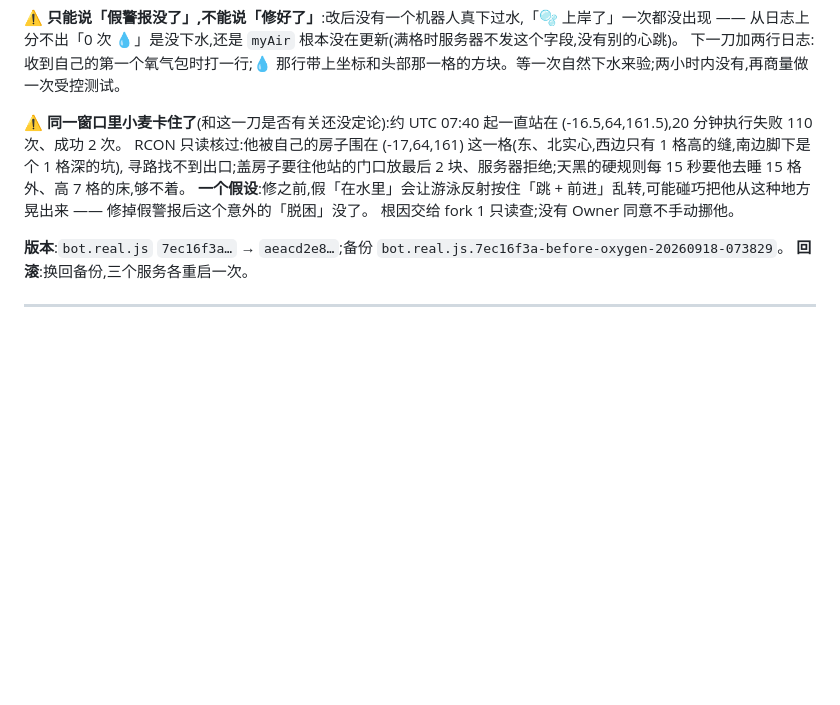
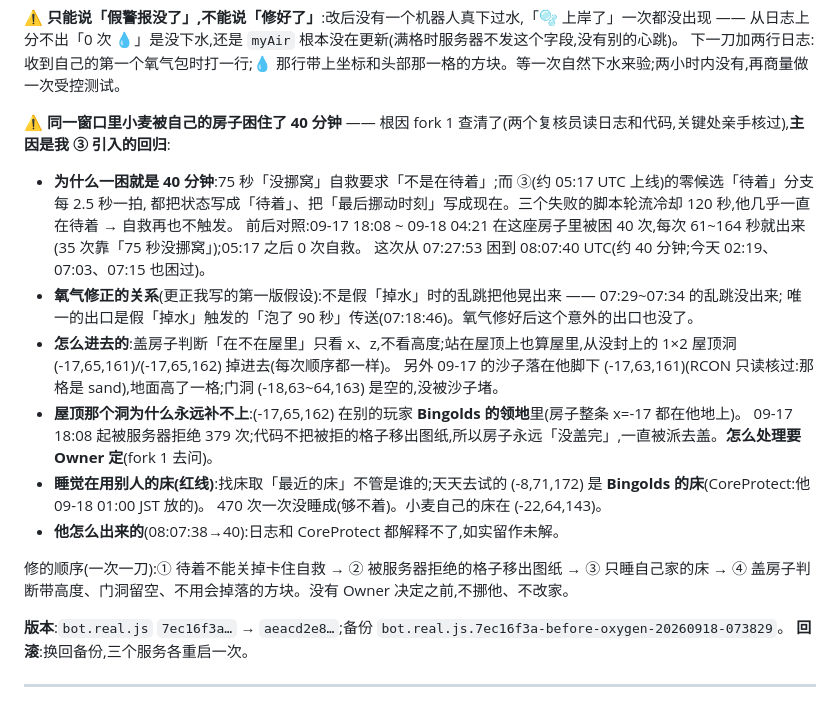
Before and after one commit to howard-bear/mineflayer, a Markdown page: server/CHANGELOG.md, the part around the change. GitHub-like rendering; blank space fills up the shorter version.

Commit message:
server/CHANGELOG: 小麦被房子困 40 分钟的根因(fork 1 查的)—— 主因是我 ③ 让「待着」关掉了卡住自救;屋顶洞在别人领地里永远补不上;睡觉在试别人的床
- 更正氧气那条里我的假设:出口是假「掉水」的 90 秒传送,不是乱跳
- RCON 只读核过:他脚下那格是掉下来的沙子,门洞没堵
- 修复顺序 ①→②→③→④,家和房子怎么处理等 Owner 定

Co-Authored-By: Claude Opus 5 <noreply@anthropic.com>

```diff
--- a/server/CHANGELOG.md
+++ b/server/CHANGELOG.md
@@ -359,11 +359,23 @@ MaiNiang,你的房子圈领地了没?可别被熊孩子拆咯~
 从日志上分不出「0 次 💧」是没下水,还是 `myAir` 根本没在更新(满格时服务器不发这个字段,没有别的心跳)。
 下一刀加两行日志:收到自己的第一个氧气包时打一行;💧 那行带上坐标和头部那一格的方块。等一次自然下水来验;两小时内没有,再商量做一次受控测试。
 
-⚠️ **同一窗口里小麦卡住了**(和这一刀是否有关还没定论):约 UTC 07:40 起一直站在 (-16.5,64,161.5),20 分钟执行失败 110 次、成功 2 次。
-RCON 只读核过:他被自己的房子围在 (-17,64,161) 这一格(东、北实心,西边只有 1 格高的缝,南边脚下是个 1 格深的坑),
-寻路找不到出口;盖房子要往他站的门口放最后 2 块、服务器拒绝;天黑的硬规则每 15 秒要他去睡 15 格外、高 7 格的床,够不着。
-**一个假设**:修之前,假「在水里」会让游泳反射按住「跳 + 前进」乱转,可能碰巧把他从这种地方晃出来 —— 修掉假警报后这个意外的「脱困」没了。
-根因交给 fork 1 只读查;没有 Owner 同意不手动挪他。
+⚠️ **同一窗口里小麦被自己的房子困住了 40 分钟** —— 根因 fork 1 查清了(两个复核员读日志和代码,关键处亲手核过),**主因是我 ③ 引入的回归**:
+
+- **为什么一困就是 40 分钟**:75 秒「没挪窝」自救要求「不是在待着」;而 ③(约 05:17 UTC 上线)的零候选「待着」分支每 2.5 秒一拍,
+  都把状态写成「待着」、把「最后挪动时刻」写成现在。三个失败的脚本轮流冷却 120 秒,他几乎一直在待着 → 自救再也不触发。
+  前后对照:09-17 18:08 ~ 09-18 04:21 在这座房子里被困 40 次,每次 61~164 秒就出来(35 次靠「75 秒没挪窝」);05:17 之后 0 次自救。
+  这次从 07:27:53 困到 08:07:40 UTC(约 40 分钟;今天 02:19、07:03、07:15 也困过)。
+- **氧气修正的关系**(更正我写的第一版假设):不是假「掉水」时的乱跳把他晃出来 —— 07:29~07:34 的乱跳没出来;
+  唯一的出口是假「掉水」触发的「泡了 90 秒」传送(07:18:46)。氧气修好后这个意外的出口也没了。
+- **怎么进去的**:盖房子判断「在不在屋里」只看 x、z,不看高度;站在屋顶上也算屋里,从没封上的 1×2 屋顶洞 (-17,65,161)/(-17,65,162) 掉进去(每次顺序都一样)。
+  另外 09-17 的沙子落在他脚下 (-17,63,161)(RCON 只读核过:那格是 sand),地面高了一格;门洞 (-18,63~64,163) 是空的,没被沙子堵。
+- **屋顶那个洞为什么永远补不上**:(-17,65,162) 在别的玩家 **Bingolds 的领地**里(房子整条 x=-17 都在他地上)。
+  09-17 18:08 起被服务器拒绝 379 次;代码不把被拒的格子移出图纸,所以房子永远「没盖完」,一直被派去盖。**怎么处理要 Owner 定**(fork 1 去问)。
+- **睡觉在用别人的床(红线)**:找床取「最近的床」不管是谁的;天天去试的 (-8,71,172) 是 **Bingolds 的床**(CoreProtect:他 09-18 01:00 JST 放的)。
+  470 次一次没睡成(够不着)。小麦自己的床在 (-22,64,143)。
+- **他怎么出来的**(08:07:38→40):日志和 CoreProtect 都解释不了,如实留作未解。
+
+修的顺序(一次一刀):① 待着不能关掉卡住自救 → ② 被服务器拒绝的格子移出图纸 → ③ 只睡自己家的床 → ④ 盖房子判断带高度、门洞留空、不用会掉落的方块。没有 Owner 决定之前,不挪他、不改家。
 
 **版本**:`bot.real.js` `7ec16f3a…` → `aeacd2e8…`;备份 `bot.real.js.7ec16f3a-before-oxygen-20260918-073829`。
 **回滚**:换回备份,三个服务各重启一次。
```
